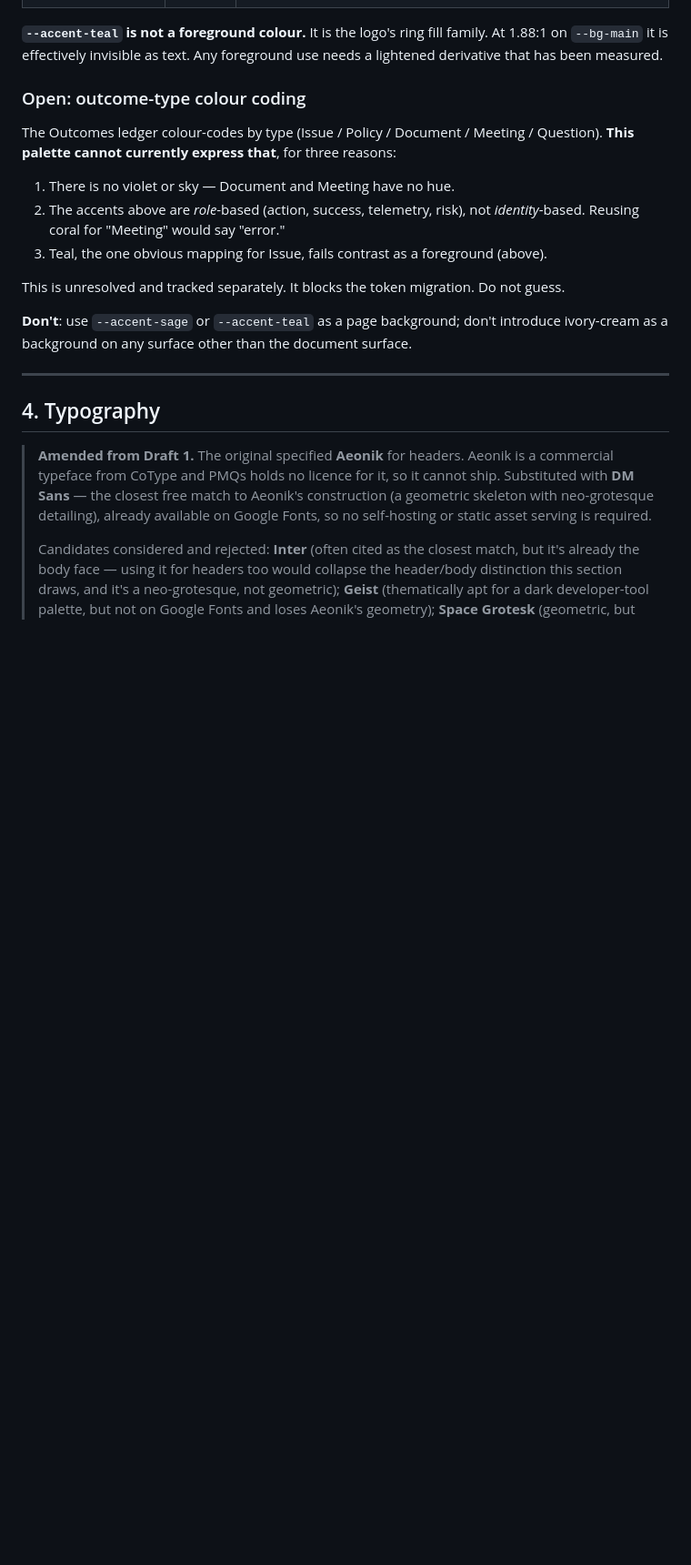
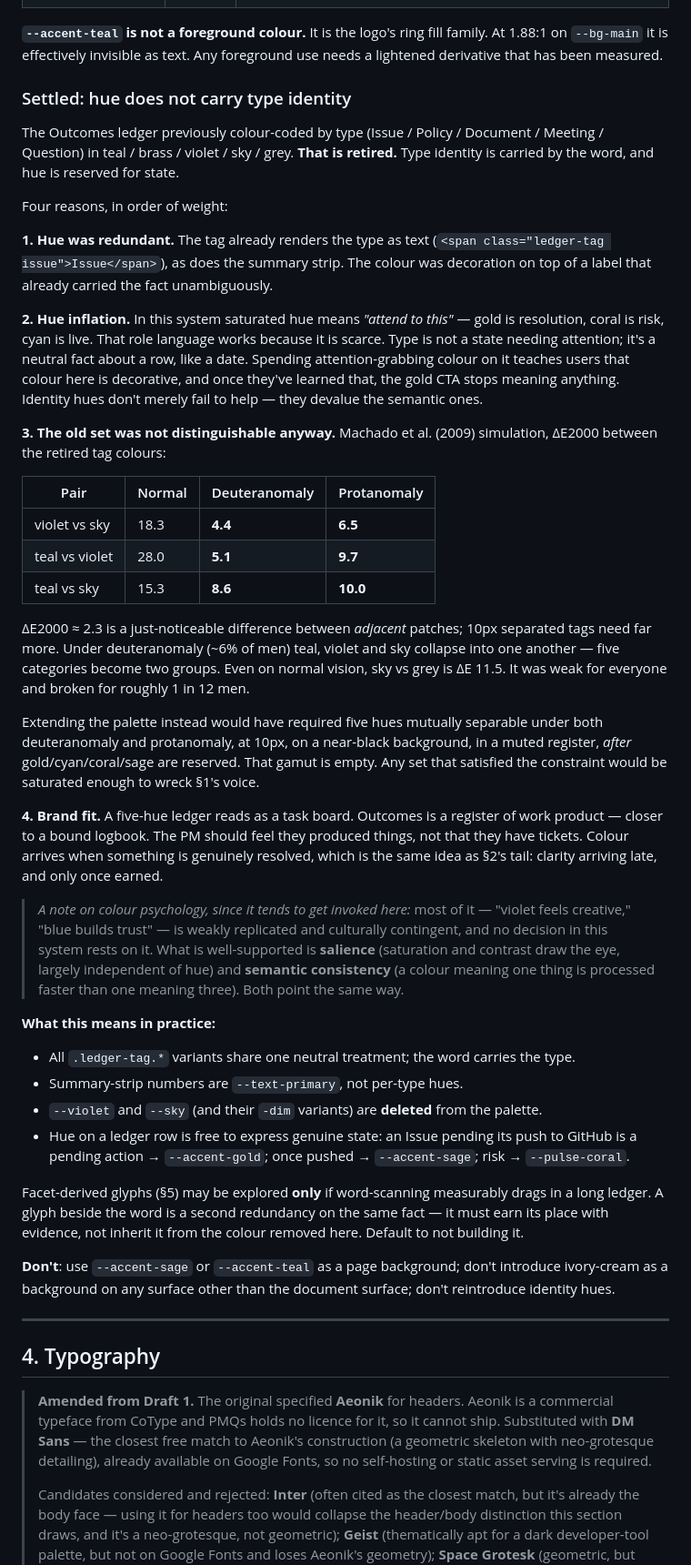
Before and after one commit to open-agentos/agentos-pmqs, a Markdown page: docs/brand-design-system.md, the part around one of its changes. Shown at 91% size. GitHub-like rendering; blank space fills up the shorter version.

Commit message:
docs: settle the outcome-type colour question — hue is not an identity carrier
§3 listed this as open and blocking. Decided: retire hue from type identity
entirely, rather than extend the palette to cover it.

The decisive fact is that the hue was never carrying the type. The tag
already renders the word — <span class="ledger-tag issue">Issue</span> —
and so does the summary strip. The colour was decoration on a label that
already did the job unambiguously. The palette wasn't failing to express a
requirement; the requirement wasn't real.

Three supporting reasons, recorded in the doc so this doesn't get
relitigated:

- Hue inflation. Saturated hue in this system means "attend to this". Type
  is a neutral fact about a row, like a date. Spending attention-colour on
  it teaches users that colour here is decorative, which devalues the gold
  CTA. Identity hues don't just fail to help — they cost the semantic ones.
- The old set didn't work anyway. Machado 2009 sim: under deuteranomaly
  teal/violet/sky collapse to ΔE2000 4.4-8.6 — five categories become two
  groups for ~6% of men. Even on normal vision sky vs grey is ΔE 11.5.
  Extending the palette would need five hues separable under both
  deuteranomaly and protanomaly at 10px on near-black, after four are
  reserved for state. That gamut is empty.
- Brand. A five-hue ledger reads as a task board; Outcomes is a register of
  work product. Colour arrives once something is resolved — the same idea
  as the mark's tail.

The payoff: hue is freed for real state on ledger rows. An Issue pending
its push to GitHub is a pending action (gold); once pushed, confirmed
(sage) — which finally gives --accent-sage the "success state only" job it
was defined for and never had.

Also flips §5's aside, which had pointed at facet glyphs as the answer here:
they're now explicitly not adopted, since a glyph beside the word is a second
redundancy on the same fact.

Closes #26

```diff
--- a/docs/brand-design-system.md
+++ b/docs/brand-design-system.md
@@ -242,20 +242,73 @@ Ratios against `--bg-main` (`#12181c`):
 1.88:1 on `--bg-main` it is effectively invisible as text. Any foreground use needs a
 lightened derivative that has been measured.
 
-### Open: outcome-type colour coding
+### Settled: hue does not carry type identity
 
-The Outcomes ledger colour-codes by type (Issue / Policy / Document / Meeting /
-Question). **This palette cannot currently express that**, for three reasons:
+The Outcomes ledger previously colour-coded by type (Issue / Policy / Document /
+Meeting / Question) in teal / brass / violet / sky / grey. **That is retired.** Type
+identity is carried by the word, and hue is reserved for state.
 
-1. There is no violet or sky — Document and Meeting have no hue.
-2. The accents above are *role*-based (action, success, telemetry, risk), not
-   *identity*-based. Reusing coral for "Meeting" would say "error."
-3. Teal, the one obvious mapping for Issue, fails contrast as a foreground (above).
+Four reasons, in order of weight:
 
-This is unresolved and tracked separately. It blocks the token migration. Do not guess.
+**1. Hue was redundant.** The tag already renders the type as text
+(`<span class="ledger-tag issue">Issue</span>`), as does the summary strip. The colour
+was decoration on top of a label that already carried the fact unambiguously.
+
+**2. Hue inflation.** In this system saturated hue means *"attend to this"* — gold is
+resolution, coral is risk, cyan is live. That role language works because it is scarce.
+Type is not a state needing attention; it's a neutral fact about a row, like a date.
+Spending attention-grabbing colour on it teaches users that colour here is decorative,
+and once they've learned that, the gold CTA stops meaning anything. Identity hues don't
+merely fail to help — they devalue the semantic ones.
+
+**3. The old set was not distinguishable anyway.** Machado et al. (2009) simulation,
+ΔE2000 between the retired tag colours:
+
+| Pair | Normal | Deuteranomaly | Protanomaly |
+|---|---|---|---|
+| violet vs sky | 18.3 | **4.4** | **6.5** |
+| teal vs violet | 28.0 | **5.1** | **9.7** |
+| teal vs sky | 15.3 | **8.6** | **10.0** |
+
+ΔE2000 ≈ 2.3 is a just-noticeable difference between *adjacent* patches; 10px separated
+tags need far more. Under deuteranomaly (~6% of men) teal, violet and sky collapse into
+one another — five categories become two groups. Even on normal vision, sky vs grey is
+ΔE 11.5. It was weak for everyone and broken for roughly 1 in 12 men.
+
+Extending the palette instead would have required five hues mutually separable under
+both deuteranomaly and protanomaly, at 10px, on a near-black background, in a muted
+register, *after* gold/cyan/coral/sage are reserved. That gamut is empty. Any set that
+satisfied the constraint would be saturated enough to wreck §1's voice.
+
+**4. Brand fit.** A five-hue ledger reads as a task board. Outcomes is a register of work
+product — closer to a bound logbook. The PM should feel they produced things, not that
+they have tickets. Colour arrives when something is genuinely resolved, which is the same
+idea as §2's tail: clarity arriving late, and only once earned.
+
+> *A note on colour psychology, since it tends to get invoked here:* most of it —
+> "violet feels creative," "blue builds trust" — is weakly replicated and culturally
+> contingent, and no decision in this system rests on it. What is well-supported is
+> **salience** (saturation and contrast draw the eye, largely independent of hue) and
+> **semantic consistency** (a colour meaning one thing is processed faster than one
+> meaning three). Both point the same way.
+
+**What this means in practice:**
+
+- All `.ledger-tag.*` variants share one neutral treatment; the word carries the type.
+- Summary-strip numbers are `--text-primary`, not per-type hues.
+- `--violet` and `--sky` (and their `-dim` variants) are **deleted** from the palette.
+- Hue on a ledger row is free to express genuine state: an Issue pending its push to
+  GitHub is a pending action → `--accent-gold`; once pushed → `--accent-sage`; risk →
+  `--pulse-coral`.
+
+Facet-derived glyphs (§5) may be explored **only** if word-scanning measurably drags in
+a long ledger. A glyph beside the word is a second redundancy on the same fact — it must
+earn its place with evidence, not inherit it from the colour removed here. Default to
+not building it.
 
 **Don't**: use `--accent-sage` or `--accent-teal` as a page background; don't introduce
-ivory-cream as a background on any surface other than the document surface.
+ivory-cream as a background on any surface other than the document surface; don't
+reintroduce identity hues.
 
 ---
 
```
Also changed, not shown: other parts of docs/brand-design-system.md (+13 -13 lines).
